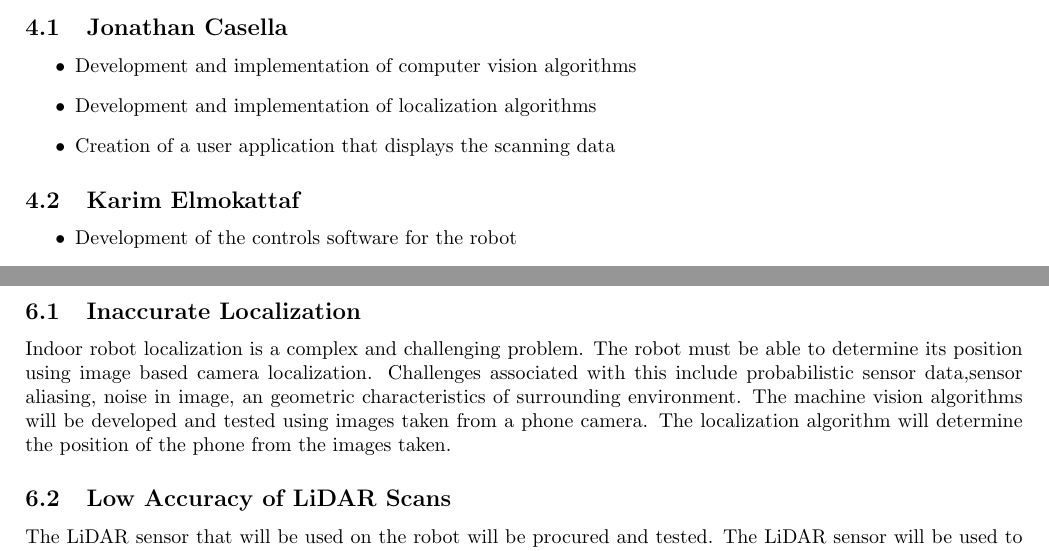
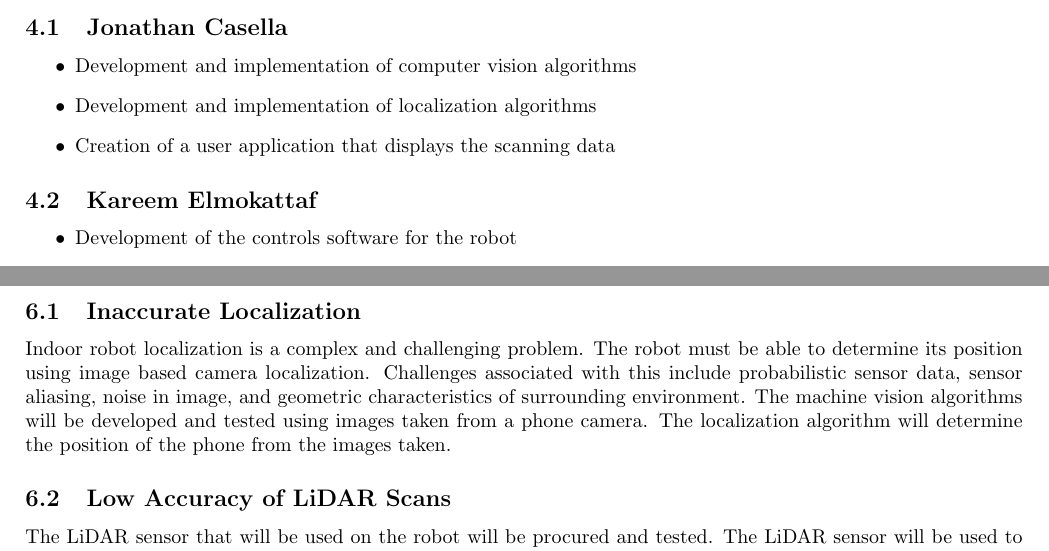
Before and after one commit to mac-casellaj/LiDart, a LaTeX document (docs/DevelopmentPlan/DevelopmentPlan.tex): two parts of pages 3 and 5 of 6, joined at a grey line, cut so that both start at the same text. Compiled offline with pdfLaTeX.

Commit message:
Corrected spelling of Kareem and misspelled word.
Corrected the spelling of Kareem from "Karim" to "Kareem". Added a space before "sensor" for proper formatting and consistency. Corrected a misspelling of "and".

```diff
--- a/docs/DevelopmentPlan/DevelopmentPlan.tex
+++ b/docs/DevelopmentPlan/DevelopmentPlan.tex
@@ -72,7 +72,7 @@ The team will use instant messaging for items that require and urgent response.
 \item Creation of a user application that displays the scanning data
 \end{itemize}
 
-\subsection{Karim Elmokattaf}
+\subsection{Kareem Elmokattaf}
 \begin{itemize}
 \item Development of the controls software for the robot
 \item Development and implementation of localization algorithms
@@ -137,7 +137,7 @@ A GitHub project board will be used to track and organize issues. Issues will be
 
 \subsection{Inaccurate Localization}
 Indoor robot localization is a complex and challenging problem.
-The robot must be able to determine its position using image based camera localization. Challenges associated with this include probabilistic sensor data,sensor aliasing, noise in image, an geometric characteristics of surrounding environment. The machine vision algorithms will be developed and tested using images taken from a phone camera. The localization algorithm will determine the position of the phone from the images taken.
+The robot must be able to determine its position using image based camera localization. Challenges associated with this include probabilistic sensor data, sensor aliasing, noise in image, and geometric characteristics of surrounding environment. The machine vision algorithms will be developed and tested using images taken from a phone camera. The localization algorithm will determine the position of the phone from the images taken.
 
 \subsection{Low Accuracy of LiDAR Scans}
 
```
